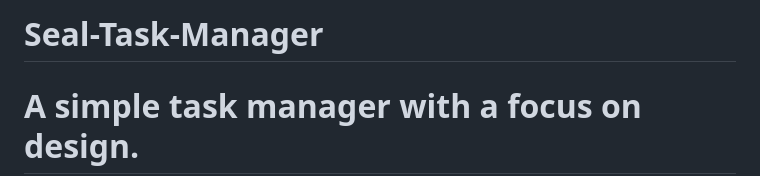
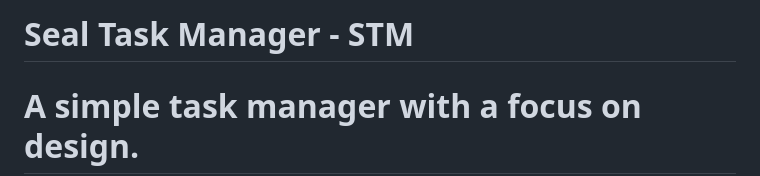
Before and after one commit to darkl-dot/seal-task-manager, a Markdown page: README.md, the part around the change. Rendered like a GitHub page.

```diff
--- a/README.md
+++ b/README.md
@@ -1,4 +1,4 @@
-# Seal-Task-Manager
+# Seal Task Manager - STM
 # A simple task manager with a focus on design.
 <img width="1721" height="1018" alt="изображение" src="https://github.com/user-attachments/assets/7cf70e30-ec3c-4e6e-a9cd-e6a0058108d4" />
 
```
